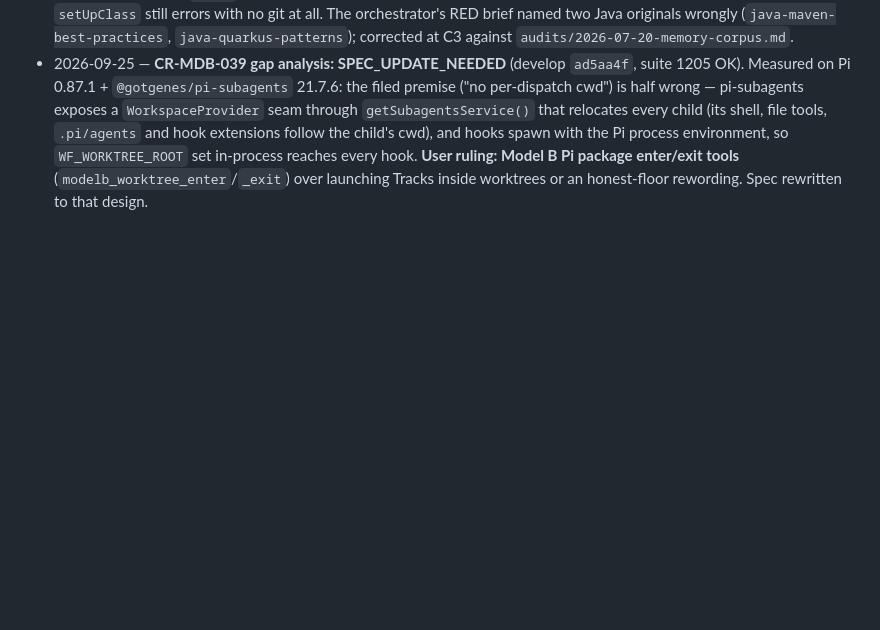
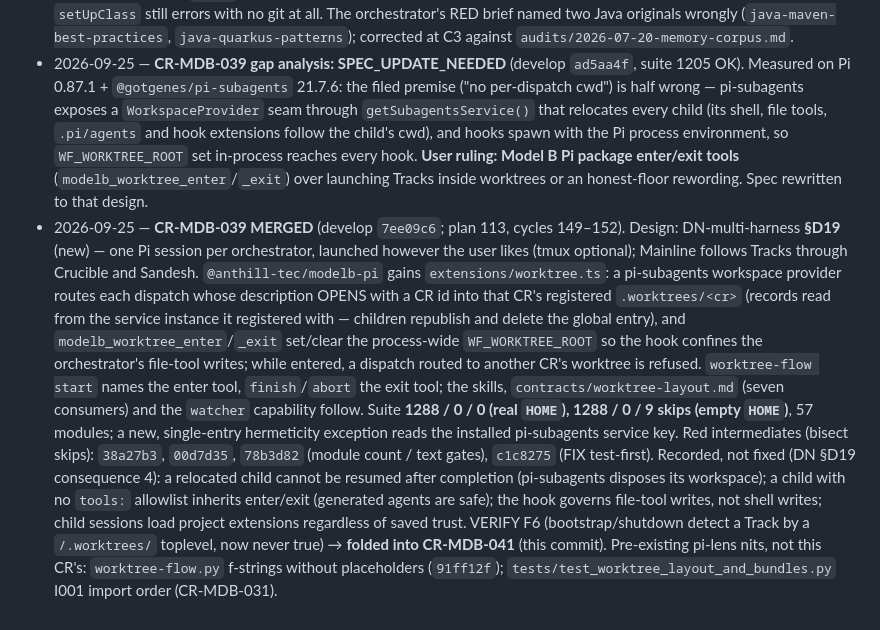
Before and after one commit to anthill-tec/model-b, a Markdown page: docs/changes/README.md, the part around the change. Drawn GitHub-style; blank space fills up the shorter version.

Commit message:
docs(CR-MDB-039): queue note — merged; fold VERIFY F6 Track detection into CR-MDB-041

```diff
--- a/docs/changes/README.md
+++ b/docs/changes/README.md
@@ -897,3 +897,23 @@ ALL `*-crucible.py` client implementation is CRUCIBLE's (requested #1325; answer
   cwd), and hooks spawn with the Pi process environment, so `WF_WORKTREE_ROOT` set in-process reaches
   every hook. **User ruling: Model B Pi package enter/exit tools** (`modelb_worktree_enter`/`_exit`)
   over launching Tracks inside worktrees or an honest-floor rewording. Spec rewritten to that design.
+- 2026-09-25 — **CR-MDB-039 MERGED** (develop `7ee09c6`; plan 113, cycles 149–152). Design: DN-multi-harness
+  **§D19** (new) — one Pi session per orchestrator, launched however the user likes (tmux optional);
+  Mainline follows Tracks through Crucible and Sandesh. `@anthill-tec/modelb-pi` gains
+  `extensions/worktree.ts`: a pi-subagents workspace provider routes each dispatch whose description
+  OPENS with a CR id into that CR's registered `.worktrees/<cr>` (records read from the service
+  instance it registered with — children republish and delete the global entry), and
+  `modelb_worktree_enter`/`_exit` set/clear the process-wide `WF_WORKTREE_ROOT` so the hook confines
+  the orchestrator's file-tool writes; while entered, a dispatch routed to another CR's worktree is
+  refused. `worktree-flow start` names the enter tool, `finish`/`abort` the exit tool; the skills,
+  `contracts/worktree-layout.md` (seven consumers) and the `watcher` capability follow. Suite
+  **1288 / 0 / 0 (real `HOME`), 1288 / 0 / 9 skips (empty `HOME`)**, 57 modules; a new, single-entry
+  hermeticity exception reads the installed pi-subagents service key. Red intermediates (bisect skips):
+  `38a27b3`, `00d7d35`, `78b3d82` (module count / text gates), `c1c8275` (FIX test-first). Recorded, not
+  fixed (DN §D19 consequence 4): a relocated child cannot be resumed after completion (pi-subagents
+  disposes its workspace); a child with no `tools:` allowlist inherits enter/exit (generated agents
+  are safe); the hook governs file-tool writes, not shell writes; child sessions load project
+  extensions regardless of saved trust. VERIFY F6 (bootstrap/shutdown detect a Track by a
+  `/.worktrees/` toplevel, now never true) → **folded into CR-MDB-041** (this commit). Pre-existing
+  pi-lens nits, not this CR's: `worktree-flow.py` f-strings without placeholders (`91ff12f`);
+  `tests/test_worktree_layout_and_bundles.py` I001 import order (CR-MDB-031).
```
Also changed, not shown: docs/changes/CR-MDB-041-bootstrap-reads-scaffolded-files.md (+9 -1 lines).
